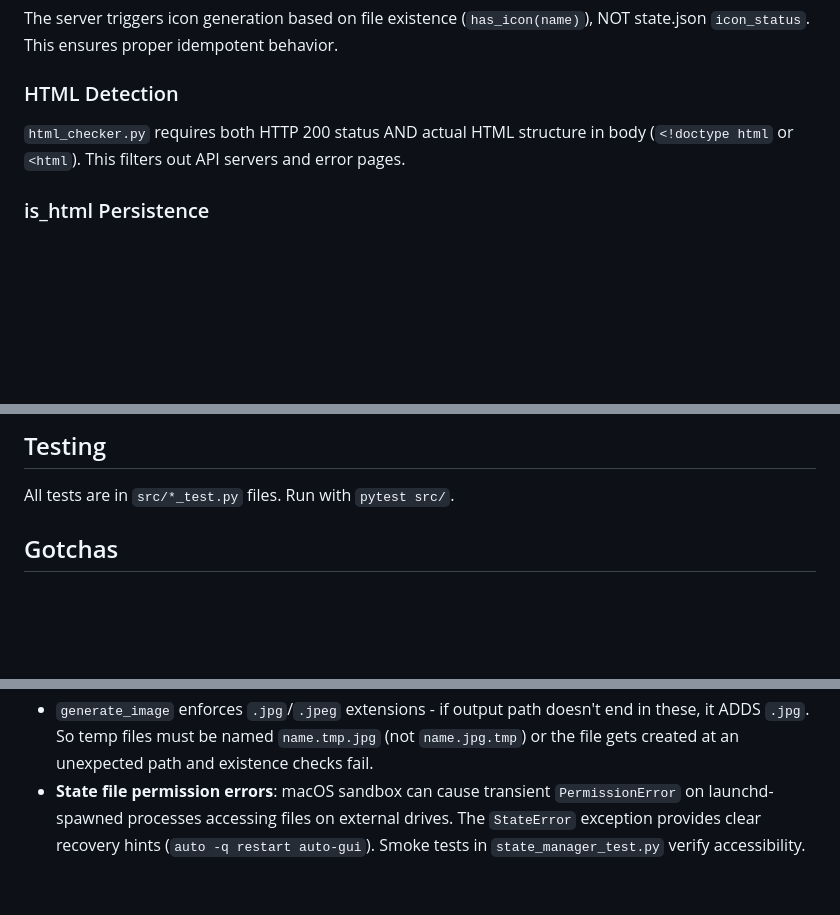
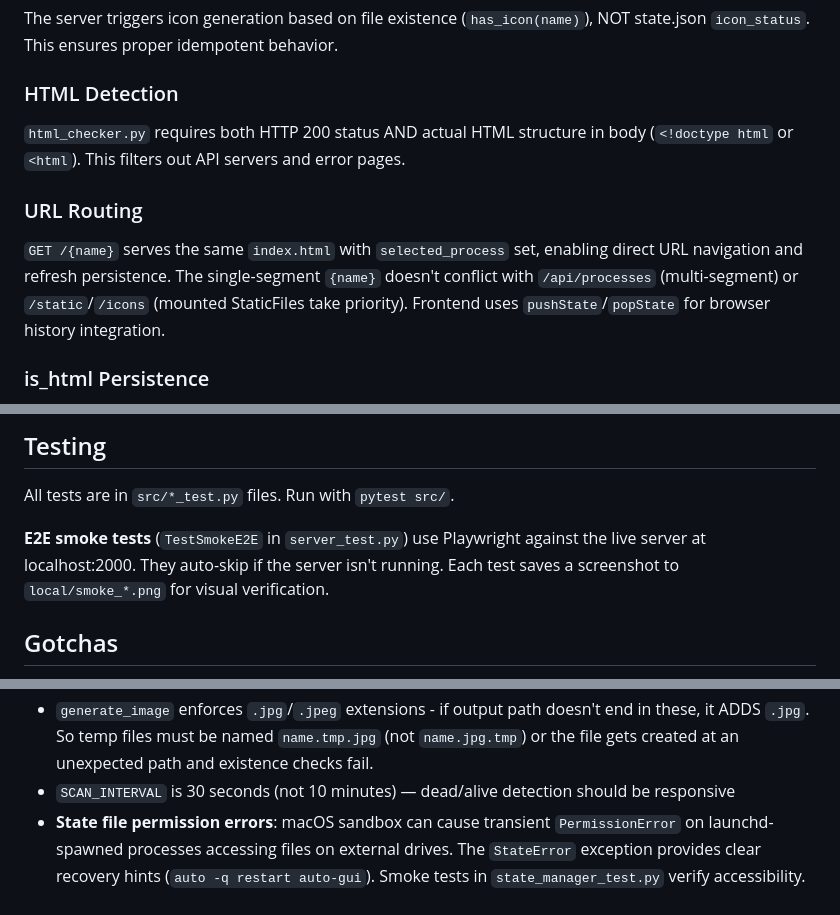
Before and after one commit to darrenoakey/auto-gui, a Markdown page: claude.md, 3 parts joined by grey strips. GitHub-like rendering; blank space fills up the shorter version.

Commit message:
Document URL routing, E2E smoke tests, and scan interval
Co-Authored-By: Claude <noreply@anthropic.com>

```diff
--- a/claude.md
+++ b/claude.md
@@ -53,6 +53,9 @@ The server triggers icon generation based on file existence (`has_icon(name)`),
 ### HTML Detection
 `html_checker.py` requires both HTTP 200 status AND actual HTML structure in body (`<!doctype html` or `<html`). This filters out API servers and error pages.
 
+### URL Routing
+`GET /{name}` serves the same `index.html` with `selected_process` set, enabling direct URL navigation and refresh persistence. The single-segment `{name}` doesn't conflict with `/api/processes` (multi-segment) or `/static`/`/icons` (mounted StaticFiles take priority). Frontend uses `pushState`/`popState` for browser history integration.
+
 ### is_html Persistence
 Once a process is identified as `is_html: true`, it **stays that way forever** - never rechecked or downgraded. This prevents GUI apps from disappearing if they're temporarily unavailable during a scan. Non-HTML processes continue to be checked (they might become GUI apps). A GUI app only disappears when completely removed from auto.
 
@@ -70,6 +73,8 @@ Once a process is identified as `is_html: true`, it **stays that way forever** -
 
 All tests are in `src/*_test.py` files. Run with `pytest src/`.
 
+**E2E smoke tests** (`TestSmokeE2E` in `server_test.py`) use Playwright against the live server at localhost:2000. They auto-skip if the server isn't running. Each test saves a screenshot to `local/smoke_*.png` for visual verification.
+
 ## Gotchas
 
 - Filter out "auto-gui" from its own process list (SELF_NAME constant)
@@ -84,4 +89,5 @@ All tests are in `src/*_test.py` files. Run with `pytest src/`.
 - Popout button uses event.target check in `handleButtonClick()` to distinguish clicks on the ↗ from clicks on the main button
 - `generate_image` tool doesn't overwrite - it creates numbered files. We use `.tmp` files and atomic swap to avoid this issue.
 - `generate_image` enforces `.jpg`/`.jpeg` extensions - if output path doesn't end in these, it ADDS `.jpg`. So temp files must be named `name.tmp.jpg` (not `name.jpg.tmp`) or the file gets created at an unexpected path and existence checks fail.
+- `SCAN_INTERVAL` is 30 seconds (not 10 minutes) — dead/alive detection should be responsive
 - **State file permission errors**: macOS sandbox can cause transient `PermissionError` on launchd-spawned processes accessing files on external drives. The `StateError` exception provides clear recovery hints (`auto -q restart auto-gui`). Smoke tests in `state_manager_test.py` verify accessibility.
```
